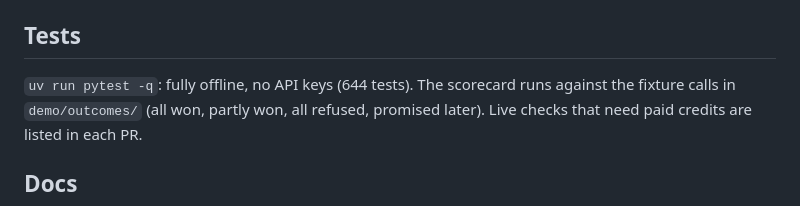
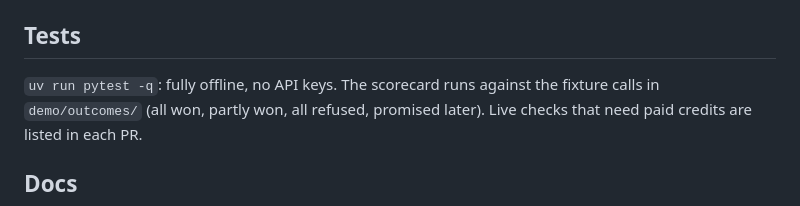
Before and after one commit to gsonntag/calhacks, a Markdown page: README.md, the part around the change. Rendered like a GitHub page.

Commit message:
README: drop the hard-coded test count
Co-Authored-By: Claude Opus 5.5 <noreply@anthropic.com>
Claude-Session: https://claude.ai/code/session_01FCXU9wbnJbU1wsKj9ES1KH

```diff
--- a/README.md
+++ b/README.md
@@ -353,7 +353,7 @@ didn't compute.
   (or the files above for one case).
 
 ## Tests
-`uv run pytest -q`: fully offline, no API keys (644 tests). The scorecard runs
+`uv run pytest -q`: fully offline, no API keys. The scorecard runs
 against the fixture calls in `demo/outcomes/` (all won, partly won, all refused, promised later). Live checks that need paid
 credits are listed in each PR.
 
```
